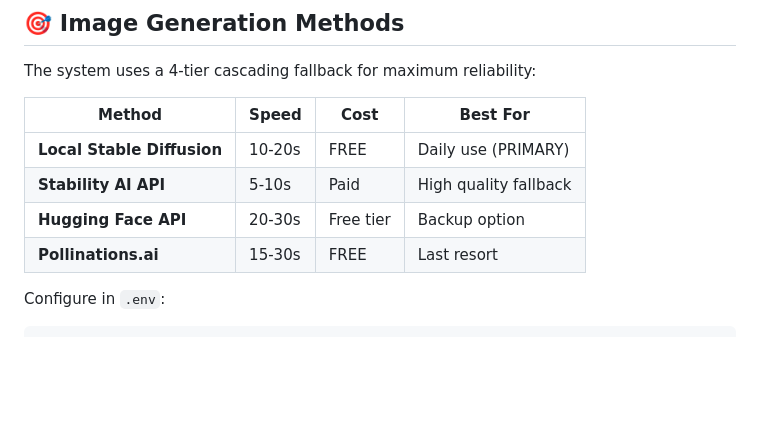
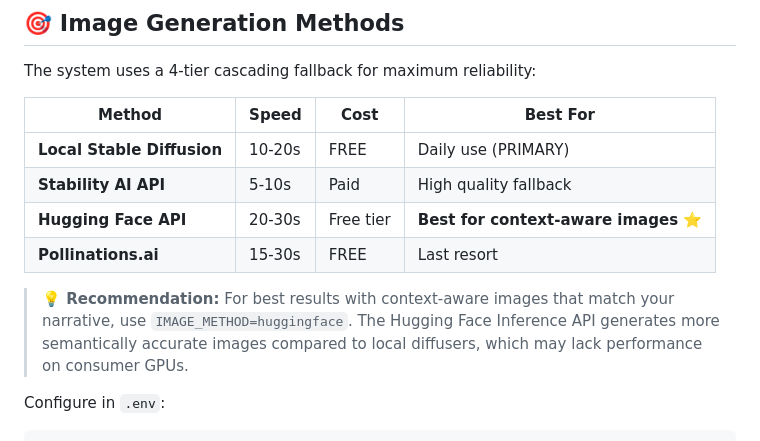
Before and after one commit to Corleone5100/The-Pitch-Visualizer, a Markdown page: README.md, the part around the change. Drawn GitHub-style; blank space fills up the shorter version.

Commit message:
added the info about best model to generate image

````diff
--- a/README.md
+++ b/README.md
@@ -92,8 +92,10 @@ The system uses a 4-tier cascading fallback for maximum reliability:
 |--------|-------|------|----------|
 | **Local Stable Diffusion** | 10-20s | FREE | Daily use (PRIMARY) |
 | **Stability AI API** | 5-10s | Paid | High quality fallback |
-| **Hugging Face API** | 20-30s | Free tier | Backup option |
+| **Hugging Face API** | 20-30s | Free tier | **Best for context-aware images** ⭐ |
 | **Pollinations.ai** | 15-30s | FREE | Last resort |
+
+> **💡 Recommendation:** For best results with context-aware images that match your narrative, use `IMAGE_METHOD=huggingface`. The Hugging Face Inference API generates more semantically accurate images compared to local diffusers, which may lack performance on consumer GPUs.
 
 Configure in `.env`:
 ```env
````
